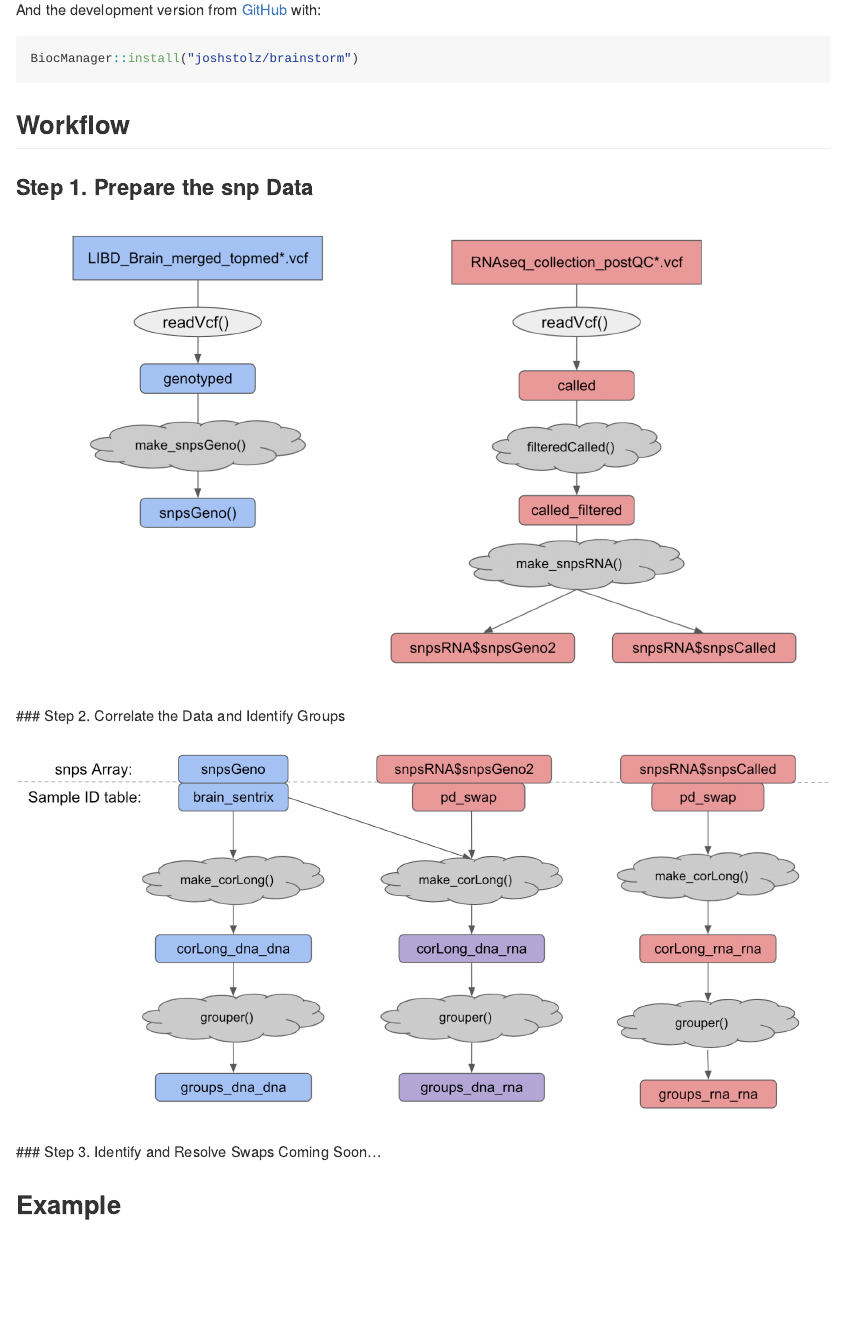
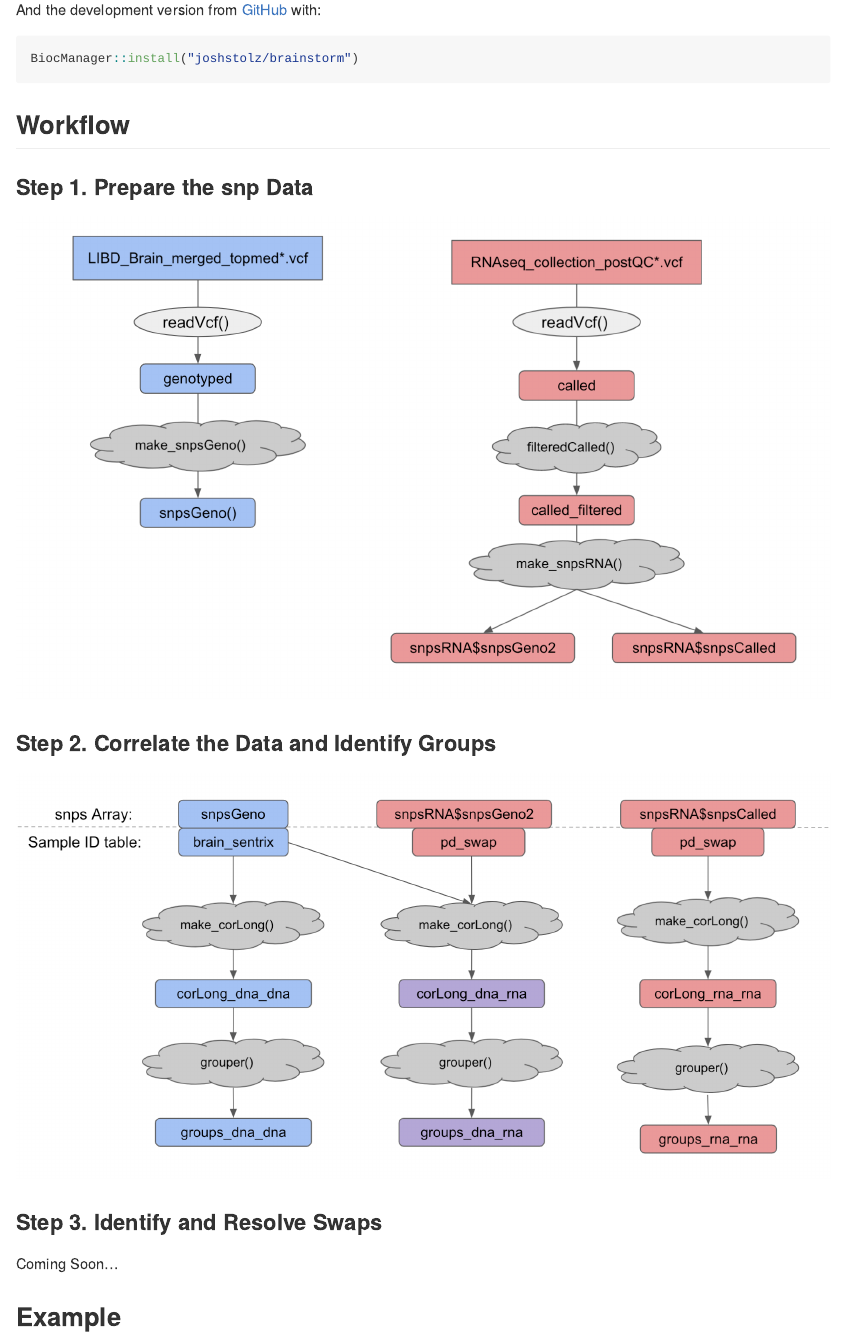
Before and after one commit to LieberInstitute/brainstorm, an R Markdown document (README.Rmd): the page in a window 1100 px wide, from 410 px down. The pictures show the output file README.md that the author committed with the source, drawn offline in the style of GitHub; badge pictures from the web are left out.

Commit message:
update the README. Add to Rbuildignore the images directory

````diff
--- a/README.Rmd
+++ b/README.Rmd
@@ -41,11 +41,17 @@ BiocManager::install("joshstolz/brainstorm")
 ```
 
 ## Workflow
+
 ### Step 1. Prepare the snp Data
+
 ![Data Prep](images/flow_data_prep.png)
+
 ### Step 2. Correlate the Data and Identify Groups
-![Corelation & Grouping](images/flow_cor_group.png)
+
+![Correlation & Grouping](images/flow_cor_group.png)
+
 ### Step 3. Identify and Resolve Swaps
+
 Coming Soon...
 
 ## Example
````
Also changed, not shown: README.md, 1 other file.
